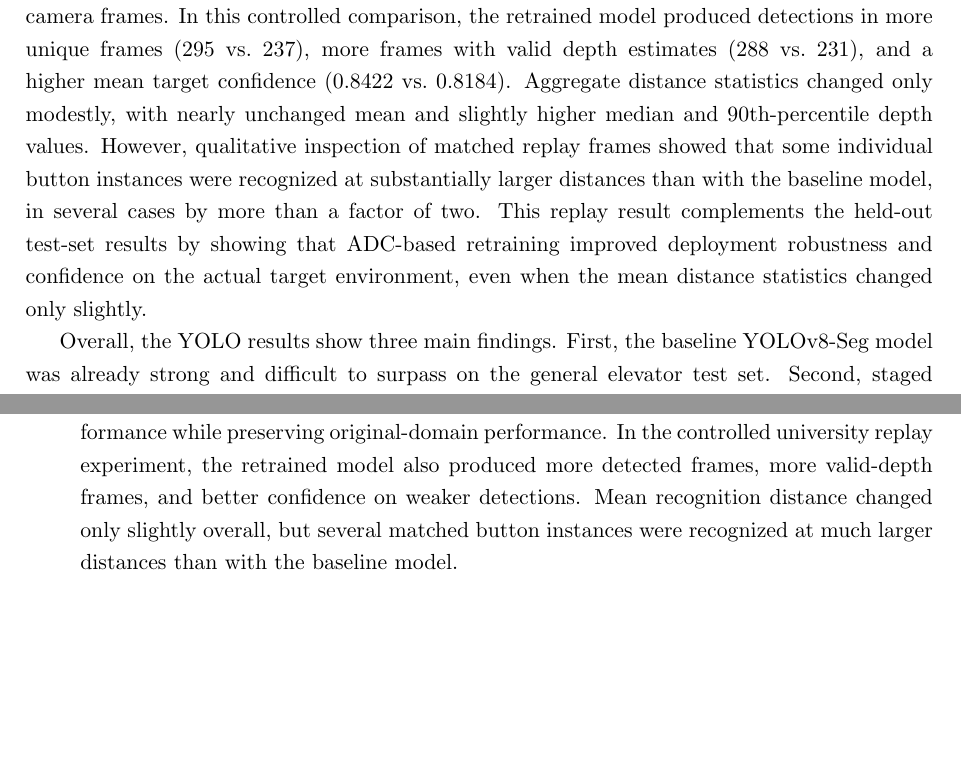
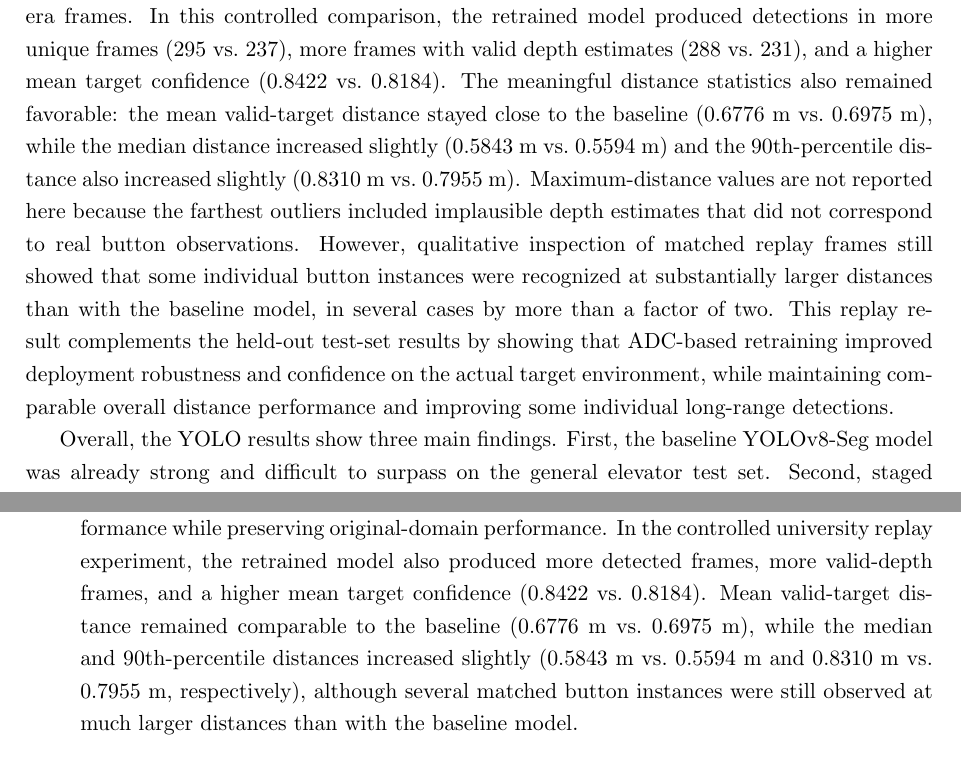
Before and after one commit to Petrovski-Pavel/ThesisReport, a LaTeX thesis (Project_Report_LaTeX/main.tex, which reads Project_Report_LaTeX/content/ch4_results.tex, Project_Report_LaTeX/content/ch6_conclusions.tex): two parts of pages 35 and 45 of 60, joined at a grey line, cut so that both start at the same text, the shorter picture padded with empty space. Compiled offline with pdfLaTeX.

Commit message:
Final Report Draft version.

```diff
--- a/Project_Report_LaTeX/content/ch4_results.tex
+++ b/Project_Report_LaTeX/content/ch4_results.tex
@@ -264,15 +264,20 @@ recorded university bag so that the baseline and \gls{adc}-fine-tuned \gls{yolo}
 engines processed the same camera frames. In this controlled comparison, the
 retrained model produced detections in more unique frames (295 vs.\ 237),
 more frames with valid depth estimates (288 vs.\ 231), and a higher mean
-target confidence (0.8422 vs.\ 0.8184). Aggregate distance statistics changed
-only modestly, with nearly unchanged mean and slightly higher median and
-90th-percentile depth values. However, qualitative inspection of matched replay
-frames showed that some individual button instances were recognized at
-substantially larger distances than with the baseline model, in several cases by
-more than a factor of two. This replay result complements the held-out test-set
-results by showing that \gls{adc}-based retraining improved deployment
-robustness and confidence on the actual target environment, even when the mean
-distance statistics changed only slightly.
+target confidence (0.8422 vs.\ 0.8184). The meaningful distance statistics also
+remained favorable: the mean valid-target distance stayed close to the baseline
+(0.6776~m vs.\ 0.6975~m), while the median distance increased slightly
+(0.5843~m vs.\ 0.5594~m) and the 90th-percentile distance also increased
+slightly (0.8310~m vs.\ 0.7955~m). Maximum-distance values are not reported
+here because the farthest outliers included implausible depth estimates that did
+not correspond to real button observations. However, qualitative inspection of
+matched replay frames still showed that some individual button instances were
+recognized at substantially larger distances than with the baseline model, in
+several cases by more than a factor of two. This replay result complements the
+held-out test-set results by showing that \gls{adc}-based retraining improved
+deployment robustness and confidence on the actual target environment, while
+maintaining comparable overall distance performance and improving some
+individual long-range detections.
 
 Overall, the \gls{yolo} results show three main findings. First, the baseline
 \gls{yolo}v8-Seg model was already strong and difficult to surpass on the general
--- a/Project_Report_LaTeX/content/ch6_conclusions.tex
+++ b/Project_Report_LaTeX/content/ch6_conclusions.tex
@@ -24,7 +24,7 @@ The main conclusions are as follows.
 \begin{enumerate}
     \item Instance segmentation is an effective method for elevator-button perception because it supports both accurate 2D localization and mask-based depth estimation for 3D target generation.
     \item The baseline \gls{yolo}v8-Seg model was the strongest deployment candidate among the evaluated detector variants. Hyperparameter tuning improved validation performance, but not the final held-out test ranking.
-    \item Environment-specific fine-tuning with \gls{adc} data from HAN University R29 produced the most practically valuable \gls{yolo} improvement, substantially increasing target-domain performance while preserving original-domain performance. In the controlled university replay experiment, the retrained model also produced more detected frames, more valid-depth frames, and better confidence on weaker detections. Mean recognition distance changed only slightly overall, but several matched button instances were recognized at much larger distances than with the baseline model.
+    \item Environment-specific fine-tuning with \gls{adc} data from HAN University R29 produced the most practically valuable \gls{yolo} improvement, substantially increasing target-domain performance while preserving original-domain performance. In the controlled university replay experiment, the retrained model also produced more detected frames, more valid-depth frames, and a higher mean target confidence (0.8422 vs.\ 0.8184). Mean valid-target distance remained comparable to the baseline (0.6776~m vs.\ 0.6975~m), while the median and 90th-percentile distances increased slightly (0.5843~m vs.\ 0.5594~m and 0.8310~m vs.\ 0.7955~m, respectively), although several matched button instances were still observed at much larger distances than with the baseline model.
     \item The selected stage-2 \gls{ocr} model improved held-out recognition quality and formed a suitable semantic interpretation stage for the full pipeline.
     \item \gls{tensorrt} export was beneficial for both deployed models. The effect was moderate but clear for \gls{yolo} inference time, and very strong for \gls{ocr} per-crop wall time.
     \item The final \gls{ros2} pipeline achieved practical embedded runtime performance on the \gls{jetson} Orin Nano, with the best measured configuration operating at about 13.1~\gls{fps} and the collector-enabled configuration remaining usable at about 10~\gls{fps}.
```
Also changed, not shown: 3 other files.
